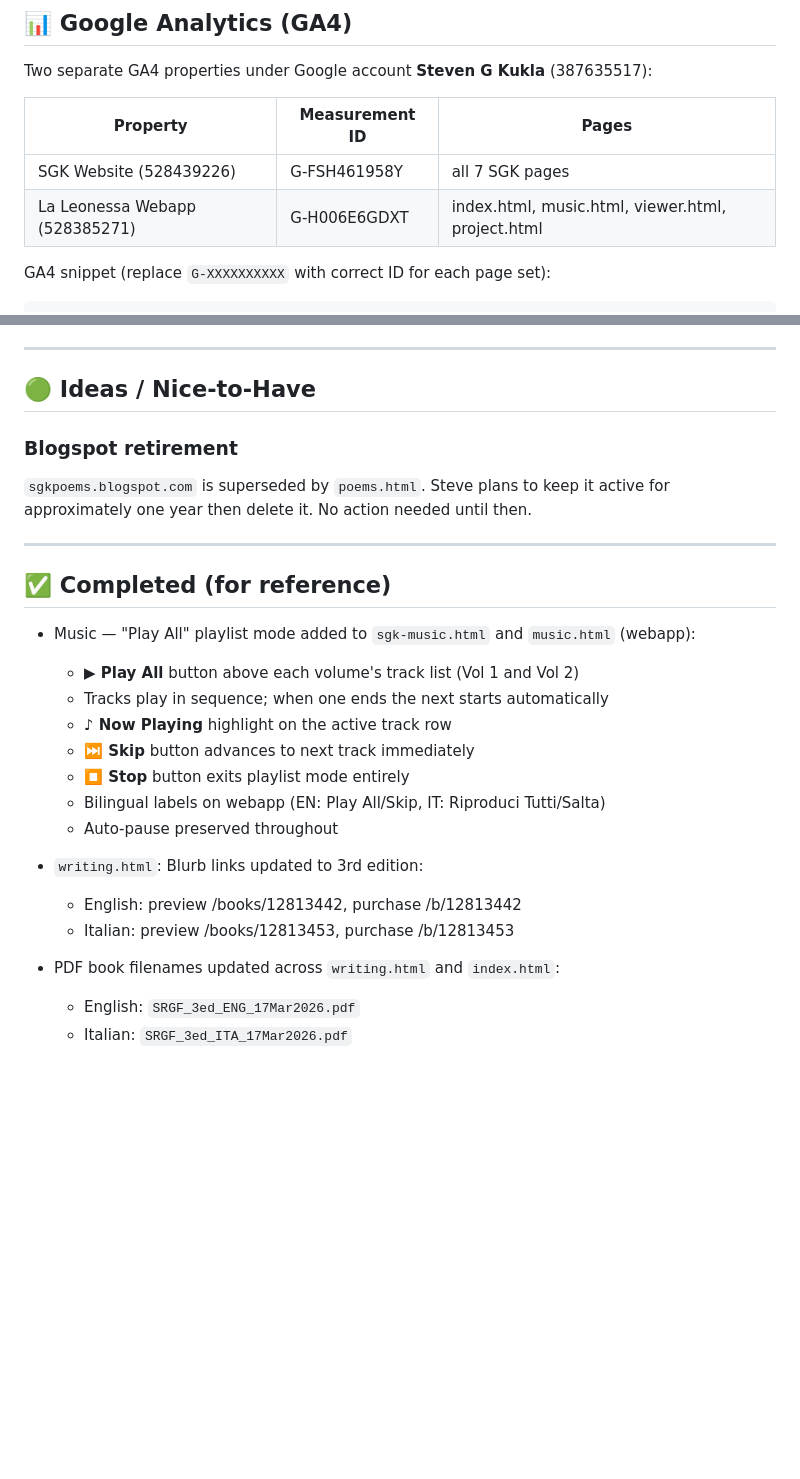
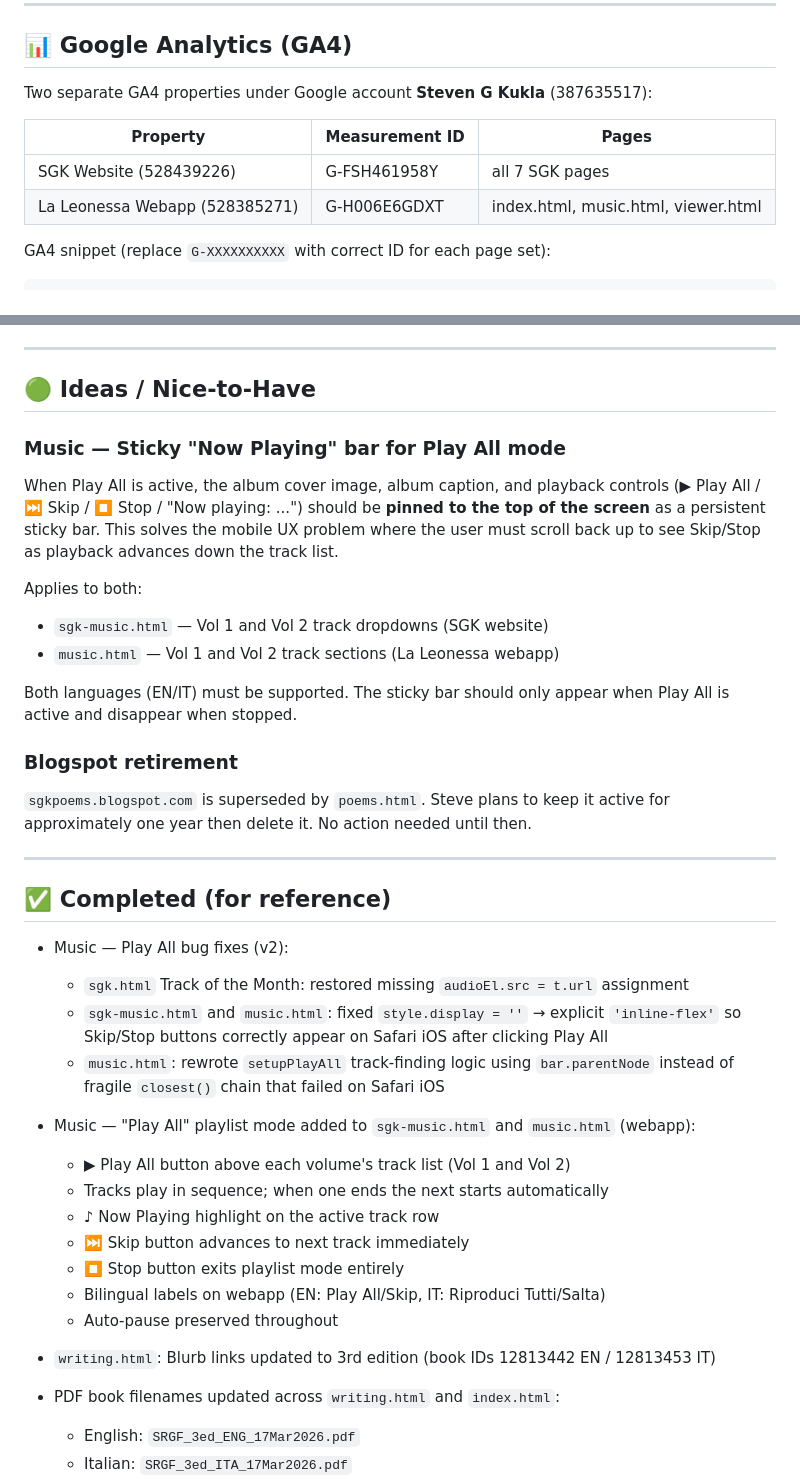
Before and after one commit to stretchy54/stretchy54.github.io, a Markdown page: SGK-BACKLOG.md, 2 parts joined by grey strips. GitHub-like rendering; blank space fills up the shorter version.

````diff
--- a/SGK-BACKLOG.md
+++ b/SGK-BACKLOG.md
@@ -165,7 +165,7 @@ Two separate GA4 properties under Google account **Steven G Kukla** (387635517):
 | Property | Measurement ID | Pages |
 |---|---|---|
 | SGK Website (528439226) | G-FSH461958Y | all 7 SGK pages |
-| La Leonessa Webapp (528385271) | G-H006E6GDXT | index.html, music.html, viewer.html, project.html |
+| La Leonessa Webapp (528385271) | G-H006E6GDXT | index.html, music.html, viewer.html |
 
 GA4 snippet (replace `G-XXXXXXXXXX` with correct ID for each page set):
 ```html
@@ -218,7 +218,18 @@ English when Italian is selected. Add `data-en` / `data-it` attributes to every
 
 ## 🟢 Ideas / Nice-to-Have
 
+### Music — Sticky "Now Playing" bar for Play All mode
+When Play All is active, the album cover image, album caption, and playback controls
+(▶ Play All / ⏭ Skip / ⏹ Stop / "Now playing: ...") should be **pinned to the top
+of the screen** as a persistent sticky bar. This solves the mobile UX problem where
+the user must scroll back up to see Skip/Stop as playback advances down the track list.
 
+Applies to both:
+- `sgk-music.html` — Vol 1 and Vol 2 track dropdowns (SGK website)
+- `music.html` — Vol 1 and Vol 2 track sections (La Leonessa webapp)
+
+Both languages (EN/IT) must be supported.
+The sticky bar should only appear when Play All is active and disappear when stopped.
 
 ### Blogspot retirement
 `sgkpoems.blogspot.com` is superseded by `poems.html`. Steve plans to keep it
@@ -228,17 +239,21 @@ active for approximately one year then delete it. No action needed until then.
 
 ## ✅ Completed (for reference)
 
+- Music — Play All bug fixes (v2):
+  - `sgk.html` Track of the Month: restored missing `audioEl.src = t.url` assignment
+  - `sgk-music.html` and `music.html`: fixed `style.display = ''` → explicit `'inline-flex'`
+    so Skip/Stop buttons correctly appear on Safari iOS after clicking Play All
+  - `music.html`: rewrote `setupPlayAll` track-finding logic using `bar.parentNode`
+    instead of fragile `closest()` chain that failed on Safari iOS
 - Music — "Play All" playlist mode added to `sgk-music.html` and `music.html` (webapp):
-  - **▶ Play All** button above each volume's track list (Vol 1 and Vol 2)
+  - ▶ Play All button above each volume's track list (Vol 1 and Vol 2)
   - Tracks play in sequence; when one ends the next starts automatically
-  - **♪ Now Playing** highlight on the active track row
-  - **⏭ Skip** button advances to next track immediately
-  - **⏹ Stop** button exits playlist mode entirely
+  - ♪ Now Playing highlight on the active track row
+  - ⏭ Skip button advances to next track immediately
+  - ⏹ Stop button exits playlist mode entirely
   - Bilingual labels on webapp (EN: Play All/Skip, IT: Riproduci Tutti/Salta)
   - Auto-pause preserved throughout
-- `writing.html`: Blurb links updated to 3rd edition:
-  - English: preview /books/12813442, purchase /b/12813442
-  - Italian: preview /books/12813453, purchase /b/12813453
+- `writing.html`: Blurb links updated to 3rd edition (book IDs 12813442 EN / 12813453 IT)
 
 - PDF book filenames updated across `writing.html` and `index.html`:
   - English: `SRGF_3ed_ENG_17Mar2026.pdf`
````
